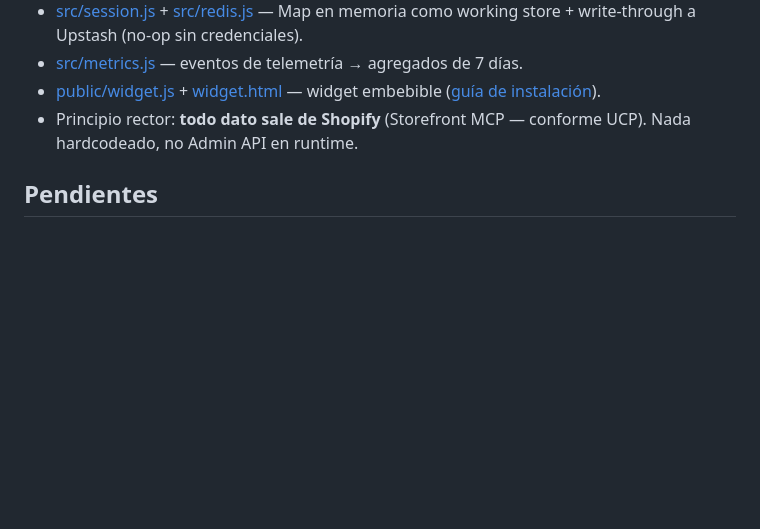
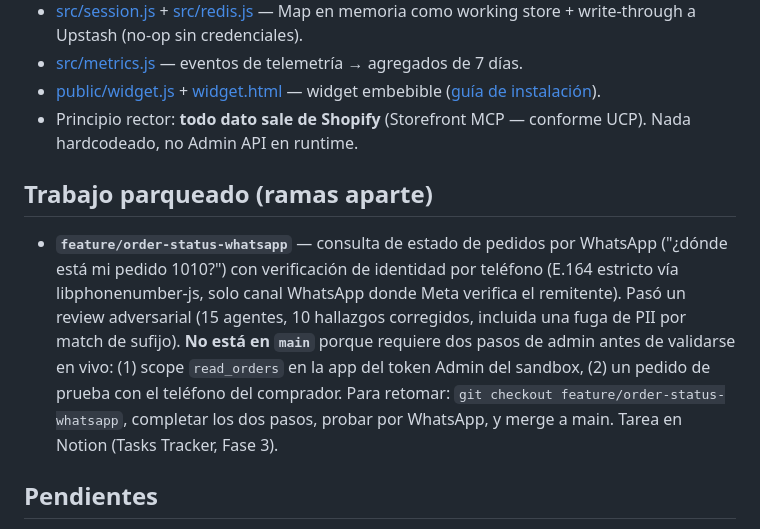
Before and after one commit to LIFT-Studio/whatsapp-bot, a Markdown page: docs/ESTADO.md, the part around the change. Rendered like a GitHub page; blank space fills up the shorter version.

Commit message:
docs: ESTADO.md — registrar rama parqueada feature/order-status-whatsapp
Co-Authored-By: Claude Opus 4.8 <noreply@anthropic.com>

```diff
--- a/docs/ESTADO.md
+++ b/docs/ESTADO.md
@@ -46,6 +46,10 @@ Endpoints: `GET /health` · `GET /api/metrics` (agregados 7 días, en memoria; c
 - [public/widget.js](../public/widget.js) + [widget.html](../public/widget.html) — widget embebible ([guía de instalación](install-widget.md)).
 - Principio rector: **todo dato sale de Shopify** (Storefront MCP — conforme UCP). Nada hardcodeado, no Admin API en runtime.
 
+## Trabajo parqueado (ramas aparte)
+
+- **`feature/order-status-whatsapp`** — consulta de estado de pedidos por WhatsApp ("¿dónde está mi pedido 1010?") con verificación de identidad por teléfono (E.164 estricto vía libphonenumber-js, solo canal WhatsApp donde Meta verifica el remitente). Pasó un review adversarial (15 agentes, 10 hallazgos corregidos, incluida una fuga de PII por match de sufijo). **No está en `main`** porque requiere dos pasos de admin antes de validarse en vivo: (1) scope `read_orders` en la app del token Admin del sandbox, (2) un pedido de prueba con el teléfono del comprador. Para retomar: `git checkout feature/order-status-whatsapp`, completar los dos pasos, probar por WhatsApp, y merge a main. Tarea en Notion (Tasks Tracker, Fase 3).
+
 ## Pendientes
 
 1. **Rotar `WHATSAPP_TOKEN`** — quedó expuesto en un log de error del CLI de Railway (2026-06-11). Regenerar en liftwabot → `.env` → Railway. *Prioridad alta, 5 min.*
```
